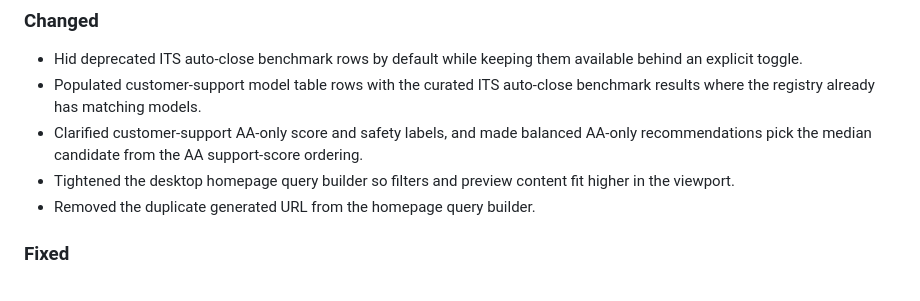
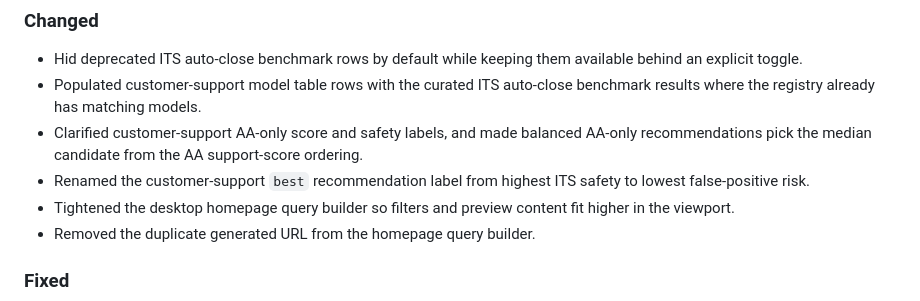
Before and after one commit to itsolver/ai-registry, a Markdown page: CHANGELOG.md, the part around the change. Drawn GitHub-style.

Commit message:
docs: note best priority label rename

```diff
--- a/CHANGELOG.md
+++ b/CHANGELOG.md
@@ -19,6 +19,7 @@ and this project adheres to [Semantic Versioning](https://semver.org/spec/v2.0.0
 - Hid deprecated ITS auto-close benchmark rows by default while keeping them available behind an explicit toggle.
 - Populated customer-support model table rows with the curated ITS auto-close benchmark results where the registry already has matching models.
 - Clarified customer-support AA-only score and safety labels, and made balanced AA-only recommendations pick the median candidate from the AA support-score ordering.
+- Renamed the customer-support `best` recommendation label from highest ITS safety to lowest false-positive risk.
 - Tightened the desktop homepage query builder so filters and preview content fit higher in the viewport.
 - Removed the duplicate generated URL from the homepage query builder.
 
```
